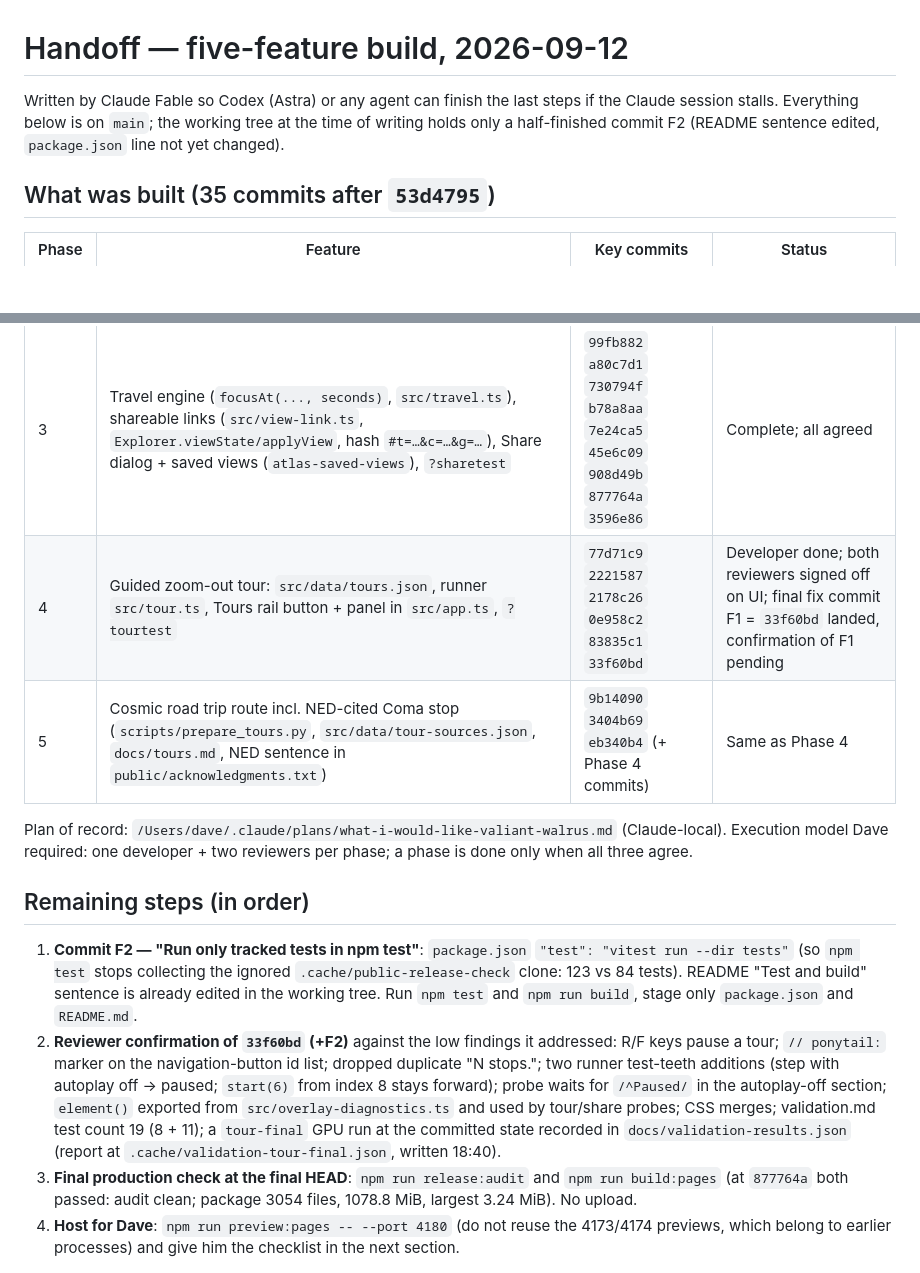
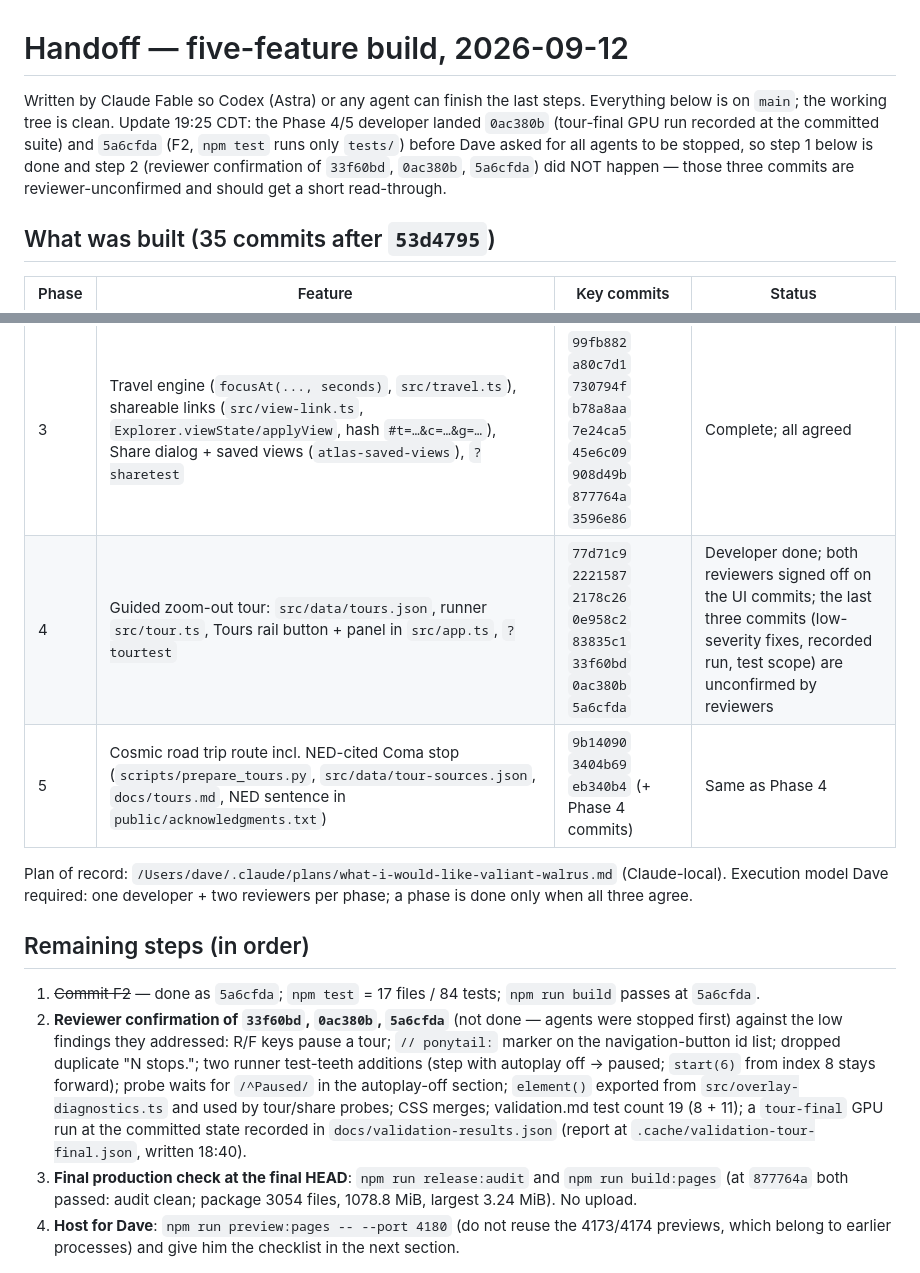
Before and after one commit to dtanquary/cosmic-atlas, a Markdown page: docs/agents/handoff-2026-09-12.md, 2 parts joined by grey strips. Rendered like a GitHub page; blank space fills up the shorter version.

Commit message:
docs: update the handoff note after the last Phase 4/5 commits
F2 landed and the tour-final run was recorded before all agents were
stopped; reviewer confirmation of the last three commits did not happen
and is flagged for a short read-through.

Co-Authored-By: Claude Fable 5.1 <noreply@anthropic.com>
Claude-Session: https://claude.ai/code/session_01E6FxLitYHqdqHsE5rf5bzo

```diff
--- a/docs/agents/handoff-2026-09-12.md
+++ b/docs/agents/handoff-2026-09-12.md
@@ -1,6 +1,6 @@
 # Handoff — five-feature build, 2026-09-12
 
-Written by Claude Fable so Codex (Astra) or any agent can finish the last steps if the Claude session stalls. Everything below is on `main`; the working tree at the time of writing holds only a half-finished commit F2 (README sentence edited, `package.json` line not yet changed).
+Written by Claude Fable so Codex (Astra) or any agent can finish the last steps. Everything below is on `main`; the working tree is clean. Update 19:25 CDT: the Phase 4/5 developer landed `0ac380b` (tour-final GPU run recorded at the committed suite) and `5a6cfda` (F2, `npm test` runs only `tests/`) before Dave asked for all agents to be stopped, so step 1 below is done and step 2 (reviewer confirmation of `33f60bd`, `0ac380b`, `5a6cfda`) did NOT happen — those three commits are reviewer-unconfirmed and should get a short read-through.
 
 ## What was built (35 commits after `53d4795`)
 
@@ -9,15 +9,15 @@ Written by Claude Fable so Codex (Astra) or any agent can finish the last steps
 | 1 | Lookback time: Planck18 table (`scripts/prepare_lookback.py` → `src/data/lookback.json`), `src/lookback.ts`, footer/inspector readouts, observer-centered rings (`src/lookback-rings.ts`), saved toggle `atlas-lookback-rings`, `?lookbacktest` | `8d42f80` `3781233` `0ae3619` `8acfe1a` `2023fb2` `6db2a8d` `5e7b338` | Complete; developer + 2 reviewers agreed |
 | 2 | Survey footprint: occupancy sidecar (`scripts/prepare_survey_footprint.py` → `public/data/survey-footprint.json`), overlay (`src/survey-footprint.ts`), shared `src/screen-overlay.ts`, shared `src/overlay-diagnostics.ts`, saved toggle `atlas-survey-footprint`, `?footprinttest` | `4211490` `d23d3ce` `794588b` `8e9cba3` `88a9aff` `8176a4d` `3838199` `c4afda3` | Complete; all agreed |
 | 3 | Travel engine (`focusAt(..., seconds)`, `src/travel.ts`), shareable links (`src/view-link.ts`, `Explorer.viewState/applyView`, hash `#t=…&c=…&g=…`), Share dialog + saved views (`atlas-saved-views`), `?sharetest` | `99fb882` `a80c7d1` `730794f` `b78a8aa` `7e24ca5` `45e6c09` `908d49b` `877764a` `3596e86` | Complete; all agreed |
-| 4 | Guided zoom-out tour: `src/data/tours.json`, runner `src/tour.ts`, Tours rail button + panel in `src/app.ts`, `?tourtest` | `77d71c9` `2221587` `2178c26` `0e958c2` `83835c1` `33f60bd` | Developer done; both reviewers signed off on UI; final fix commit F1 = `33f60bd` landed, confirmation of F1 pending |
+| 4 | Guided zoom-out tour: `src/data/tours.json`, runner `src/tour.ts`, Tours rail button + panel in `src/app.ts`, `?tourtest` | `77d71c9` `2221587` `2178c26` `0e958c2` `83835c1` `33f60bd` `0ac380b` `5a6cfda` | Developer done; both reviewers signed off on the UI commits; the last three commits (low-severity fixes, recorded run, test scope) are unconfirmed by reviewers |
 | 5 | Cosmic road trip route incl. NED-cited Coma stop (`scripts/prepare_tours.py`, `src/data/tour-sources.json`, `docs/tours.md`, NED sentence in `public/acknowledgments.txt`) | `9b14090` `3404b69` `eb340b4` (+ Phase 4 commits) | Same as Phase 4 |
 
 Plan of record: `/Users/dave/.claude/plans/what-i-would-like-valiant-walrus.md` (Claude-local). Execution model Dave required: one developer + two reviewers per phase; a phase is done only when all three agree.
 
 ## Remaining steps (in order)
 
-1. **Commit F2 — "Run only tracked tests in npm test"**: `package.json` `"test": "vitest run --dir tests"` (so `npm test` stops collecting the ignored `.cache/public-release-check` clone: 123 vs 84 tests). README "Test and build" sentence is already edited in the working tree. Run `npm test` and `npm run build`, stage only `package.json` and `README.md`.
-2. **Reviewer confirmation of `33f60bd` (+F2)** against the low findings it addressed: R/F keys pause a tour; `// ponytail:` marker on the navigation-button id list; dropped duplicate "N stops."; two runner test-teeth additions (step with autoplay off → paused; `start(6)` from index 8 stays forward); probe waits for `/^Paused/` in the autoplay-off section; `element()` exported from `src/overlay-diagnostics.ts` and used by tour/share probes; CSS merges; validation.md test count 19 (8 + 11); a `tour-final` GPU run at the committed state recorded in `docs/validation-results.json` (report at `.cache/validation-tour-final.json`, written 18:40).
+1. ~~Commit F2~~ — done as `5a6cfda`; `npm test` = 17 files / 84 tests; `npm run build` passes at `5a6cfda`.
+2. **Reviewer confirmation of `33f60bd`, `0ac380b`, `5a6cfda`** (not done — agents were stopped first) against the low findings they addressed: R/F keys pause a tour; `// ponytail:` marker on the navigation-button id list; dropped duplicate "N stops."; two runner test-teeth additions (step with autoplay off → paused; `start(6)` from index 8 stays forward); probe waits for `/^Paused/` in the autoplay-off section; `element()` exported from `src/overlay-diagnostics.ts` and used by tour/share probes; CSS merges; validation.md test count 19 (8 + 11); a `tour-final` GPU run at the committed state recorded in `docs/validation-results.json` (report at `.cache/validation-tour-final.json`, written 18:40).
 3. **Final production check at the final HEAD**: `npm run release:audit` and `npm run build:pages` (at `877764a` both passed: audit clean; package 3054 files, 1078.8 MiB, largest 3.24 MiB). No upload.
 4. **Host for Dave**: `npm run preview:pages -- --port 4180` (do not reuse the 4173/4174 previews, which belong to earlier processes) and give him the checklist in the next section.
 
```
